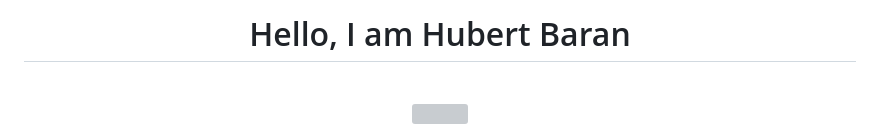
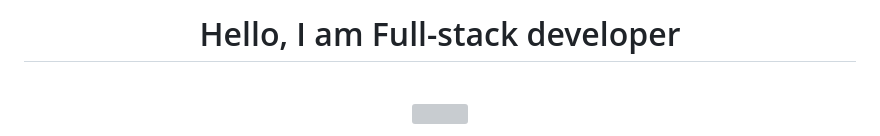
Before and after one commit to Talented0Dev/Talented0Dev, a Markdown page: README.md, the part around the change. GitHub-like rendering; grey boxes are pictures that could not be loaded.

Commit message:
Update README.md
I am a full stack developer

```diff
--- a/README.md
+++ b/README.md
@@ -1,4 +1,4 @@
-<h1 align="center">Hello, I am Hubert Baran</h1>
+<h1 align="center">Hello, I am Full-stack developer</h1>
 <br />
 <p align="center">
   <a href="https://kanmyos.github.io/">
```
